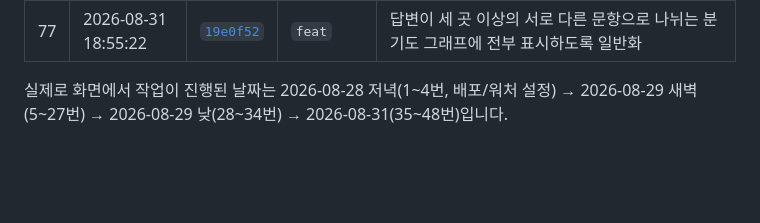
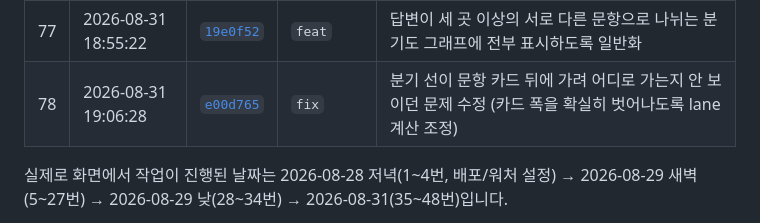
Before and after one commit to minzzn/walla-survey-flow, a Markdown page: README.md, the part around the change. GitHub-like rendering; blank space fills up the shorter version.

Commit message:
docs: 분기 선 카드 가림 수정 내역 README에 추가 (row 78)

```diff
--- a/README.md
+++ b/README.md
@@ -101,6 +101,7 @@ https://walla-survey-flow.netlify.app
 | 75 | 2026-08-31 17:21:42 | [`a9273ed`](https://github.com/minzzn/walla-survey-flow/commit/a9273ed) | `feat` | "선택하지 않았을 때" 조건일 때 실제로 걸리는 답변(보완집합) 기준으로 배지·칩·그 외 응답 계산 |
 | 76 | 2026-08-31 17:46:22 | [`703db5a`](https://github.com/minzzn/walla-survey-flow/commit/703db5a) | `fix` | 여러 옵션이 하나로 합쳐진 로직 블록에서 옵션 하나만 이동 대상을 바꾸면 다른 옵션도 같이 바뀌던 문제 수정 |
 | 77 | 2026-08-31 18:55:22 | [`19e0f52`](https://github.com/minzzn/walla-survey-flow/commit/19e0f52) | `feat` | 답변이 세 곳 이상의 서로 다른 문항으로 나뉘는 분기도 그래프에 전부 표시하도록 일반화 |
+| 78 | 2026-08-31 19:06:28 | [`e00d765`](https://github.com/minzzn/walla-survey-flow/commit/e00d765) | `fix` | 분기 선이 문항 카드 뒤에 가려 어디로 가는지 안 보이던 문제 수정 (카드 폭을 확실히 벗어나도록 lane 계산 조정) |
 
 실제로 화면에서 작업이 진행된 날짜는 2026-08-28 저녁(1~4번, 배포/워처 설정) →
 2026-08-29 새벽(5~27번) → 2026-08-29 낮(28~34번) → 2026-08-31(35~48번)입니다.
```
